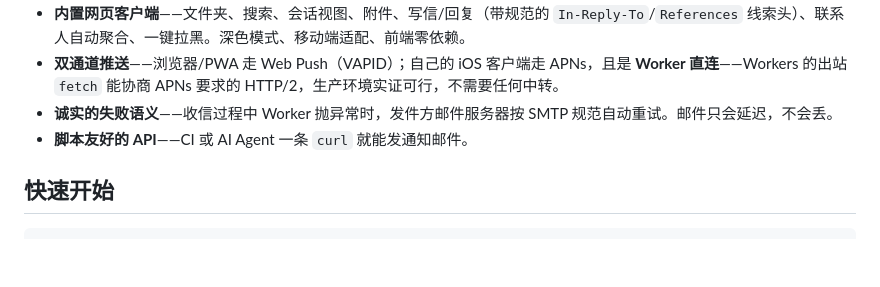
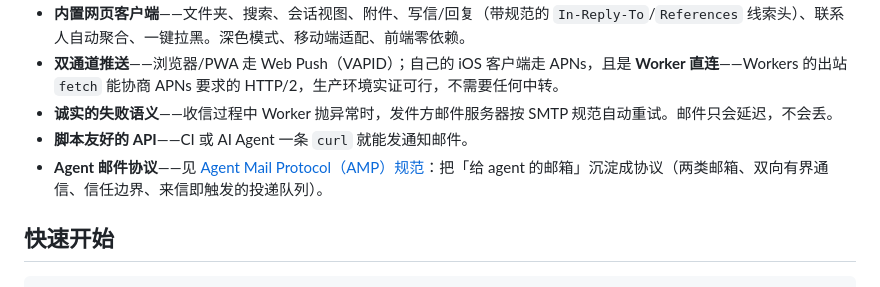
Before and after one commit to Coldplay-now/cf-mail, a Markdown page: README.zh-CN.md, the part around the change. GitHub-like rendering; blank space fills up the shorter version.

```diff
--- a/README.zh-CN.md
+++ b/README.zh-CN.md
@@ -42,6 +42,7 @@
 - **双通道推送**——浏览器/PWA 走 Web Push（VAPID）；自己的 iOS 客户端走 APNs，且是 **Worker 直连**——Workers 的出站 `fetch` 能协商 APNs 要求的 HTTP/2，生产环境实证可行，不需要任何中转。
 - **诚实的失败语义**——收信过程中 Worker 抛异常时，发件方邮件服务器按 SMTP 规范自动重试。邮件只会延迟，不会丢。
 - **脚本友好的 API**——CI 或 AI Agent 一条 `curl` 就能发通知邮件。
+- **Agent 邮件协议**——见 [Agent Mail Protocol（AMP）规范](docs/AGENT_MAIL_PROTOCOL.zh-CN.md)：把「给 agent 的邮箱」沉淀成协议（两类邮箱、双向有界通信、信任边界、来信即触发的投递队列）。
 
 ## 快速开始
 
```
Also changed, not shown: docs/AGENT_MAIL_PROTOCOL.md (+7 -9 lines), docs/AGENT_MAIL_PROTOCOL.zh-CN.md (added, +284 -0 lines).
